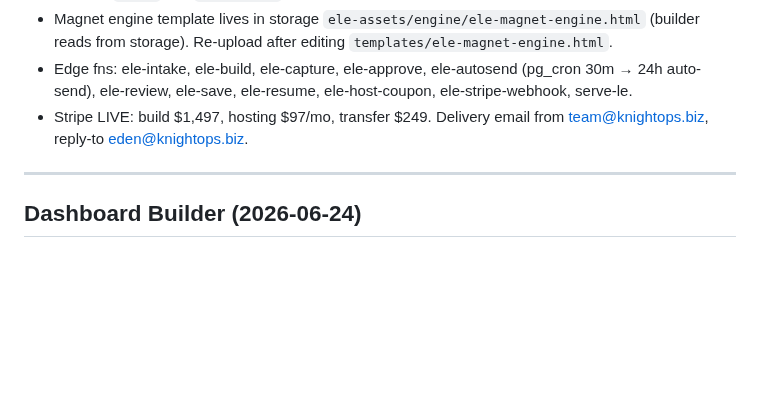
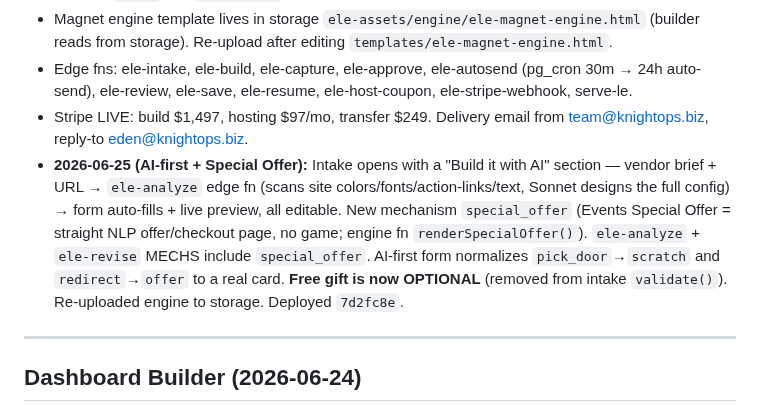
Before and after one commit to 10xUnicorn/knight-ops-site, a Markdown page: CLAUDE.md, the part around the change. Rendered like a GitHub page; blank space fills up the shorter version.

Commit message:
Docs: ELE 2026-06-25 changelog — AI-first build + Events Special Offer + free gift optional

```diff
--- a/CLAUDE.md
+++ b/CLAUDE.md
@@ -226,6 +226,7 @@ Free/$1,497 custom interactive lead-capture magnets for event vendors/speakers.
 - Magnet engine template lives in storage `ele-assets/engine/ele-magnet-engine.html` (builder reads from storage). Re-upload after editing `templates/ele-magnet-engine.html`.
 - Edge fns: ele-intake, ele-build, ele-capture, ele-approve, ele-autosend (pg_cron 30m → 24h auto-send), ele-review, ele-save, ele-resume, ele-host-coupon, ele-stripe-webhook, serve-le.
 - Stripe LIVE: build $1,497, hosting $97/mo, transfer $249. Delivery email from team@knightops.biz, reply-to eden@knightops.biz.
+- **2026-06-25 (AI-first + Special Offer):** Intake opens with a "Build it with AI" section — vendor brief + URL → `ele-analyze` edge fn (scans site colors/fonts/action-links/text, Sonnet designs the full config) → form auto-fills + live preview, all editable. New mechanism `special_offer` (Events Special Offer = straight NLP offer/checkout page, no game; engine fn `renderSpecialOffer()`). `ele-analyze` + `ele-revise` MECHS include `special_offer`. AI-first form normalizes `pick_door`→`scratch` and `redirect`→`offer` to a real card. **Free gift is now OPTIONAL** (removed from intake `validate()`). Re-uploaded engine to storage. Deployed `7d2fc8e`.
 
 ---
 
```
